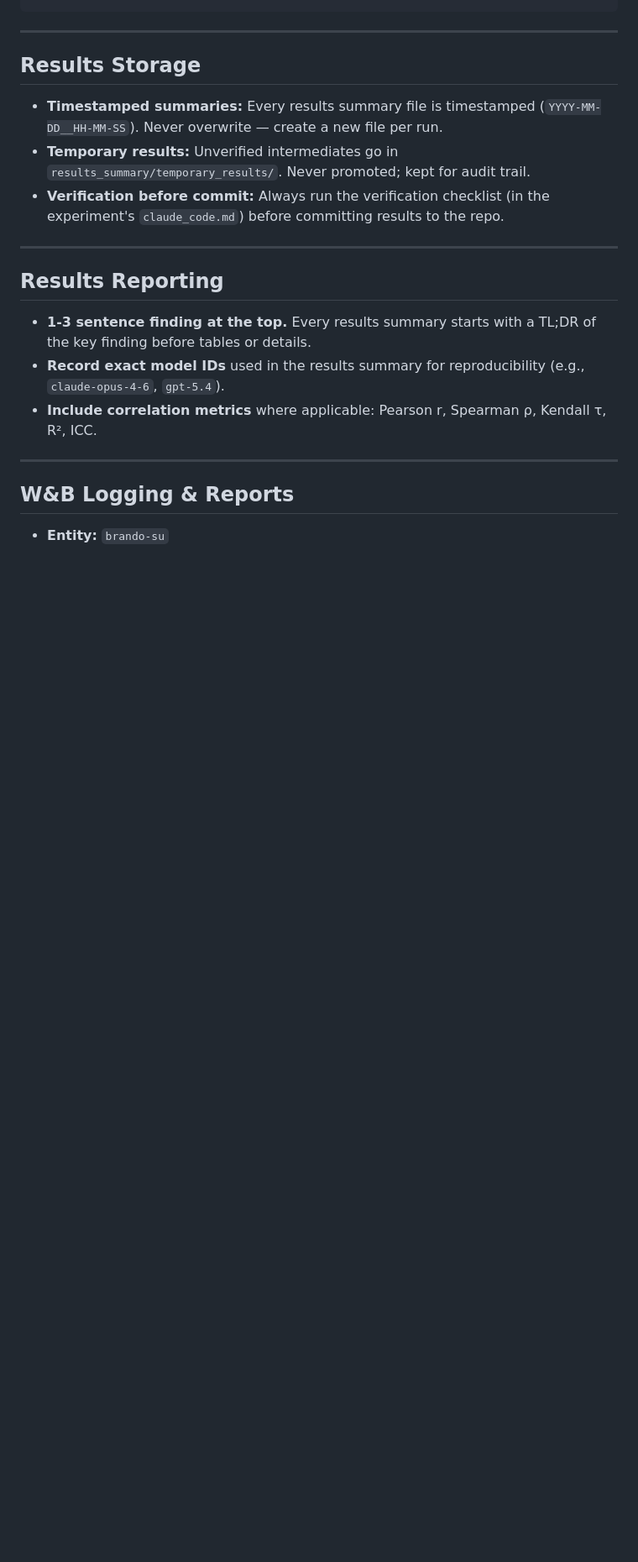
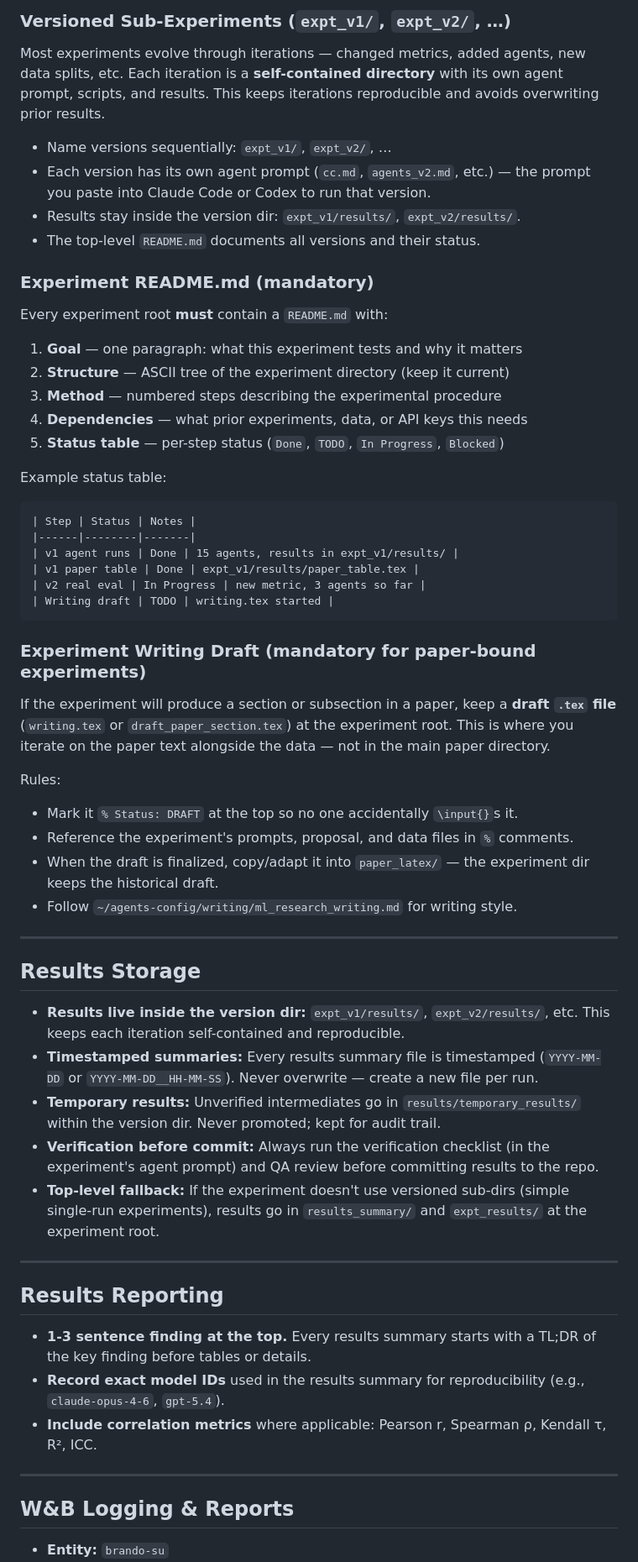
Before and after one commit to brando90/agents-config, a Markdown page: workflows/expts-and-results.md, the part around one of its changes. Shown at 84% size. Drawn GitHub-style; blank space fills up the shorter version.

````diff
--- a/workflows/expts-and-results.md
+++ b/workflows/expts-and-results.md
@@ -27,12 +62,53 @@ experiments/<NN>_<name>/
 ```
+
+### Versioned Sub-Experiments (`expt_v1/`, `expt_v2/`, …)
+
+Most experiments evolve through iterations — changed metrics, added agents, new data splits, etc. Each iteration is a **self-contained directory** with its own agent prompt, scripts, and results. This keeps iterations reproducible and avoids overwriting prior results.
+
+- Name versions sequentially: `expt_v1/`, `expt_v2/`, …
+- Each version has its own agent prompt (`cc.md`, `agents_v2.md`, etc.) — the prompt you paste into Claude Code or Codex to run that version.
+- Results stay inside the version dir: `expt_v1/results/`, `expt_v2/results/`.
+- The top-level `README.md` documents all versions and their status.
+
+### Experiment README.md (mandatory)
+
+Every experiment root **must** contain a `README.md` with:
+
+1. **Goal** — one paragraph: what this experiment tests and why it matters
+2. **Structure** — ASCII tree of the experiment directory (keep it current)
+3. **Method** — numbered steps describing the experimental procedure
+4. **Dependencies** — what prior experiments, data, or API keys this needs
+5. **Status table** — per-step status (`Done`, `TODO`, `In Progress`, `Blocked`)
+
+Example status table:
+```markdown
+| Step | Status | Notes |
+|------|--------|-------|
+| v1 agent runs | Done | 15 agents, results in expt_v1/results/ |
+| v1 paper table | Done | expt_v1/results/paper_table.tex |
+| v2 real eval | In Progress | new metric, 3 agents so far |
+| Writing draft | TODO | writing.tex started |
+```
+
+### Experiment Writing Draft (mandatory for paper-bound experiments)
+
+If the experiment will produce a section or subsection in a paper, keep a **draft `.tex` file** (`writing.tex` or `draft_paper_section.tex`) at the experiment root. This is where you iterate on the paper text alongside the data — not in the main paper directory.
+
+Rules:
+- Mark it `% Status: DRAFT` at the top so no one accidentally `\input{}`s it.
+- Reference the experiment's prompts, proposal, and data files in `%` comments.
+- When the draft is finalized, copy/adapt it into `paper_latex/` — the experiment dir keeps the historical draft.
+- Follow `~/agents-config/writing/ml_research_writing.md` for writing style.
 
 ---
 
 ## Results Storage
 
-- **Timestamped summaries:** Every results summary file is timestamped (`YYYY-MM-DD__HH-MM-SS`). Never overwrite — create a new file per run.
-- **Temporary results:** Unverified intermediates go in `results_summary/temporary_results/`. Never promoted; kept for audit trail.
-- **Verification before commit:** Always run the verification checklist (in the experiment's `claude_code.md`) before committing results to the repo.
+- **Results live inside the version dir:** `expt_v1/results/`, `expt_v2/results/`, etc. This keeps each iteration self-contained and reproducible.
+- **Timestamped summaries:** Every results summary file is timestamped (`YYYY-MM-DD` or `YYYY-MM-DD__HH-MM-SS`). Never overwrite — create a new file per run.
+- **Temporary results:** Unverified intermediates go in `results/temporary_results/` within the version dir. Never promoted; kept for audit trail.
+- **Verification before commit:** Always run the verification checklist (in the experiment's agent prompt) and QA review before committing results to the repo.
+- **Top-level fallback:** If the experiment doesn't use versioned sub-dirs (simple single-run experiments), results go in `results_summary/` and `expt_results/` at the experiment root.
 
 ---
 
````
Also changed, not shown: other parts of workflows/expts-and-results.md (+41 -6 lines).
